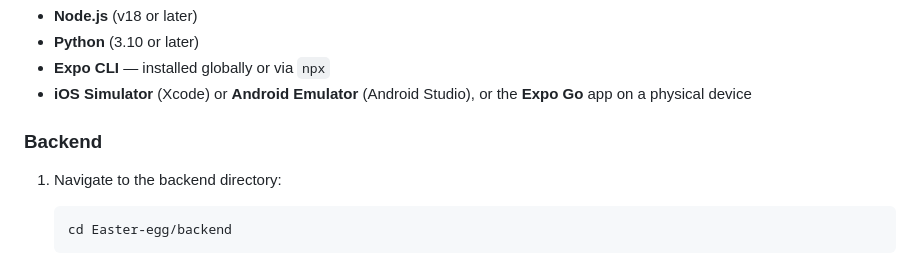
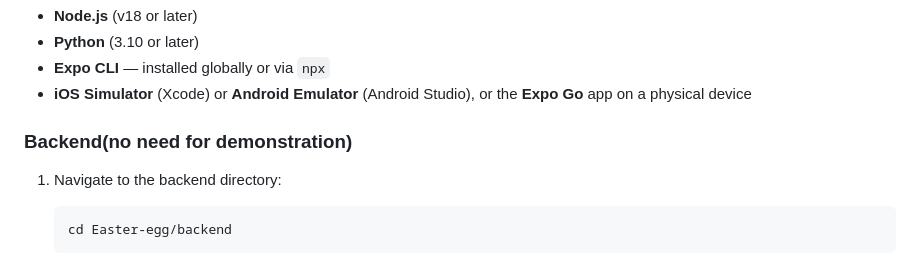
Before and after one commit to pvpstory/Egg-Battles, a Markdown page: README.md, the part around the change. Rendered like a GitHub page.

````diff
--- a/README.md
+++ b/README.md
@@ -59,7 +59,7 @@ Easter-egg/
 - **Expo CLI** — installed globally or via `npx`
 - **iOS Simulator** (Xcode) or **Android Emulator** (Android Studio), or the **Expo Go** app on a physical device
 
-### Backend
+### Backend(no need for demonstration)
 
 1. Navigate to the backend directory:
    ```bash
````
